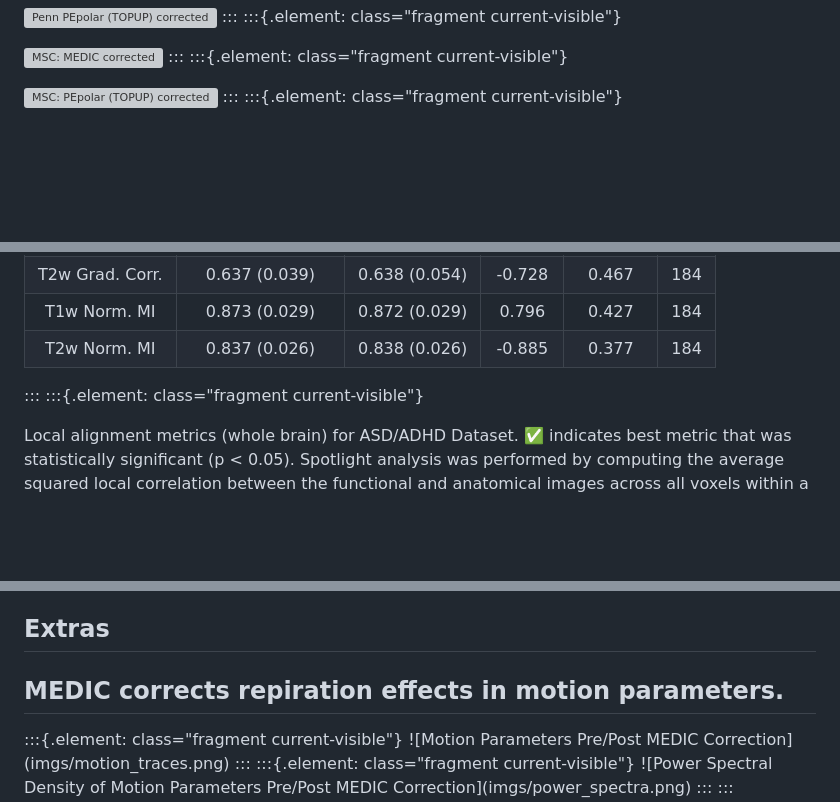
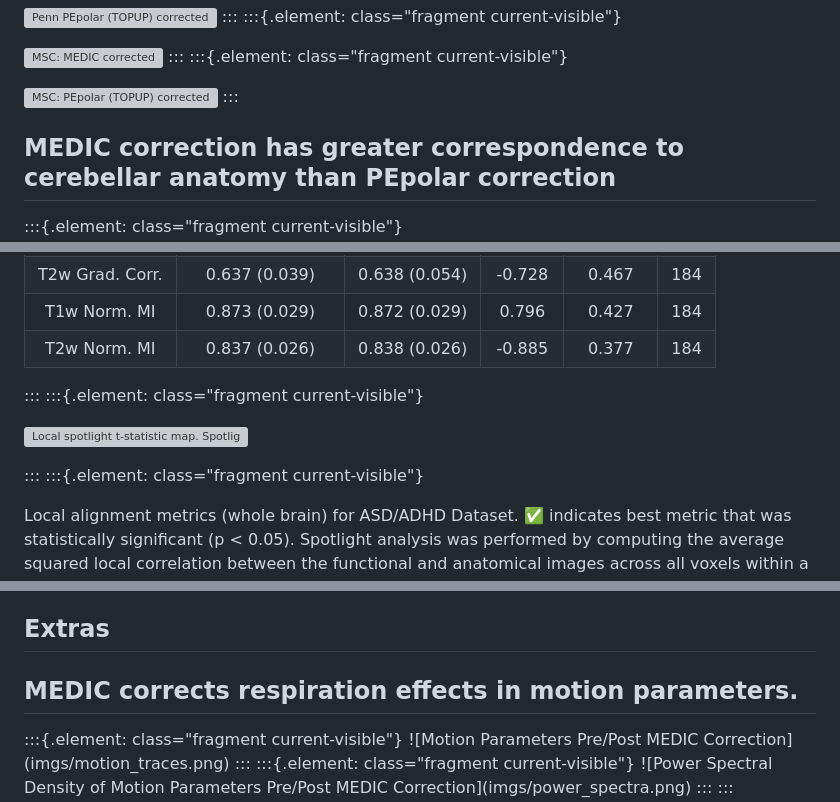
Before and after one commit to vanandrew/Presentations, a Markdown page: MEDIC3/medic_presentation.md, 3 parts joined by grey strips. GitHub-like rendering; blank space fills up the shorter version; grey boxes are pictures that could not be loaded.

```diff
--- a/MEDIC3/medic_presentation.md
+++ b/MEDIC3/medic_presentation.md
@@ -227,6 +227,11 @@ $$y_{undistorted} = y_{distorted} - \Delta r(x, y_{distorted})$$
 
 ![MSC: PEpolar (TOPUP) corrected](imgs/anatomical_align/MSCHD02_topup.png)
 :::
+
+</div>
+
+## MEDIC correction has greater correspondence to cerebellar anatomy than PEpolar correction
+<div class="r-stack">
 :::{.element: class="fragment current-visible"}
 
 ![ASD/ADHD: MEDIC corrected](imgs/anatomical_align/washu2_medic.png)
@@ -295,6 +300,13 @@ functional and anatomical data.
 :::
 :::{.element: class="fragment current-visible"}
 
+![Local spotlight t-statistic map. Spotlight analysis was performed by computing the average squared
+local correlation between the functional and anatomical images across all voxels within a 3
+voxel radius sphere.](imgs/spotlight_comparison.png)
+
+:::
+:::{.element: class="fragment current-visible"}
+
 Local alignment metrics (whole brain) for ASD/ADHD Dataset. ✅ indicates best metric that was
 statistically significant (p < 0.05). Spotlight analysis was performed by computing the average squared
 local correlation between the functional and anatomical images across all voxels within a 3 voxel radius sphere.
@@ -353,7 +365,7 @@ In ASD/ADHD dataset, tSNR was not significantly different between MEDIC and TOPU
 
 ## Extras
 
-## MEDIC corrects repiration effects in motion parameters.
+## MEDIC corrects respiration effects in motion parameters.
 
 <div class="r-stack">
 :::{.element: class="fragment current-visible"}
```
Also changed, not shown: other parts of MEDIC3/medic_presentation.md (+7 -7 lines), MEDIC3/imgs/group_template_compare.png, 2 other files.
